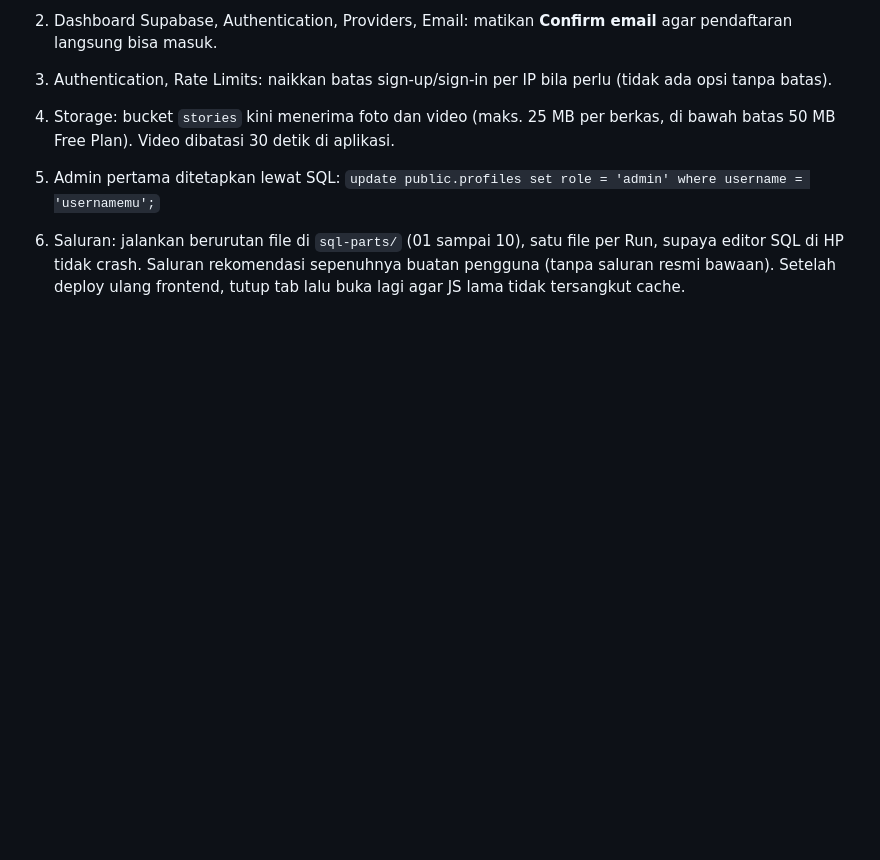
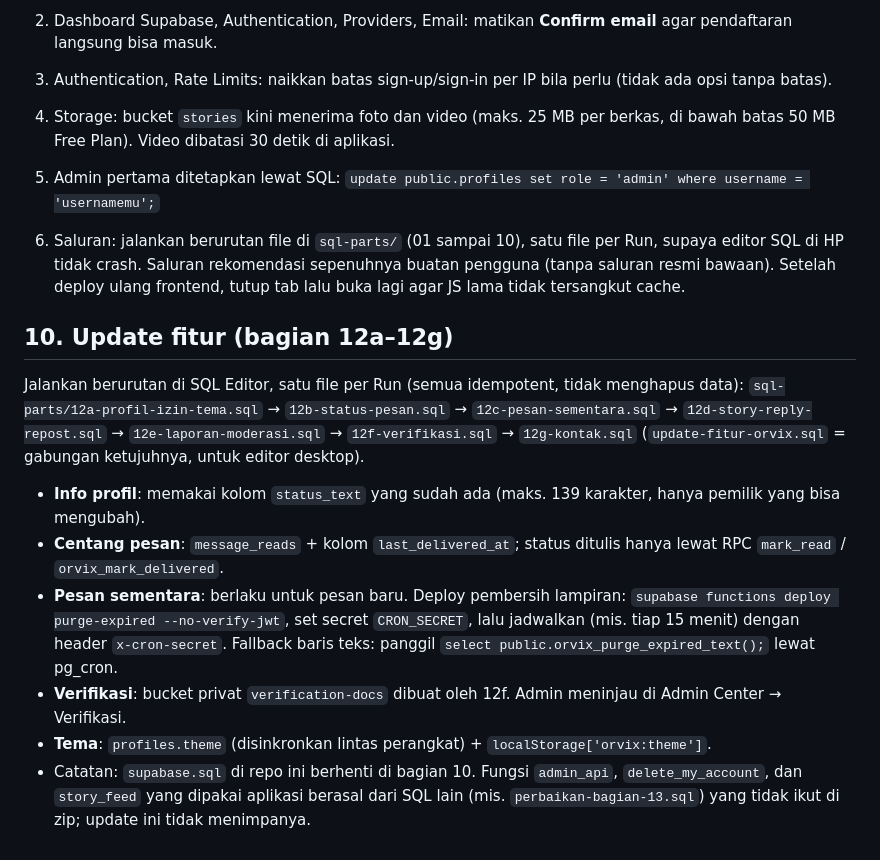
Before and after one commit to azhar83mhmmd-art/t, a Markdown page: README.md, the part around the change. Drawn GitHub-style; blank space fills up the shorter version.

```diff
--- a/README.md
+++ b/README.md
@@ -53,3 +53,15 @@ supabase functions deploy register --no-verify-jwt
 5. Admin pertama ditetapkan lewat SQL: `update public.profiles set role = 'admin' where username = 'usernamemu';`
 
 6. Saluran: jalankan berurutan file di `sql-parts/` (01 sampai 10), satu file per Run, supaya editor SQL di HP tidak crash. Saluran rekomendasi sepenuhnya buatan pengguna (tanpa saluran resmi bawaan). Setelah deploy ulang frontend, tutup tab lalu buka lagi agar JS lama tidak tersangkut cache.
+
+## 10. Update fitur (bagian 12a–12g)
+Jalankan berurutan di SQL Editor, satu file per Run (semua idempotent, tidak menghapus data):
+`sql-parts/12a-profil-izin-tema.sql` → `12b-status-pesan.sql` → `12c-pesan-sementara.sql` → `12d-story-reply-repost.sql` → `12e-laporan-moderasi.sql` → `12f-verifikasi.sql` → `12g-kontak.sql`
+(`update-fitur-orvix.sql` = gabungan ketujuhnya, untuk editor desktop).
+
+- **Info profil**: memakai kolom `status_text` yang sudah ada (maks. 139 karakter, hanya pemilik yang bisa mengubah).
+- **Centang pesan**: `message_reads` + kolom `last_delivered_at`; status ditulis hanya lewat RPC `mark_read` / `orvix_mark_delivered`.
+- **Pesan sementara**: berlaku untuk pesan baru. Deploy pembersih lampiran: `supabase functions deploy purge-expired --no-verify-jwt`, set secret `CRON_SECRET`, lalu jadwalkan (mis. tiap 15 menit) dengan header `x-cron-secret`. Fallback baris teks: panggil `select public.orvix_purge_expired_text();` lewat pg_cron.
+- **Verifikasi**: bucket privat `verification-docs` dibuat oleh 12f. Admin meninjau di Admin Center → Verifikasi.
+- **Tema**: `profiles.theme` (disinkronkan lintas perangkat) + `localStorage['orvix:theme']`.
+- Catatan: `supabase.sql` di repo ini berhenti di bagian 10. Fungsi `admin_api`, `delete_my_account`, dan `story_feed` yang dipakai aplikasi berasal dari SQL lain (mis. `perbaikan-bagian-13.sql`) yang tidak ikut di zip; update ini tidak menimpanya.
```
